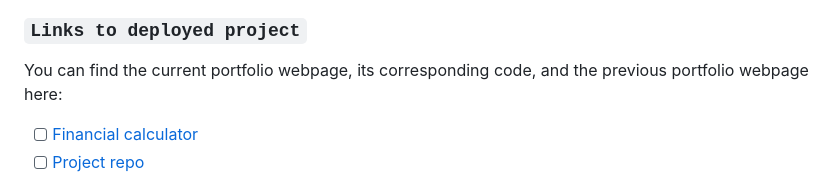
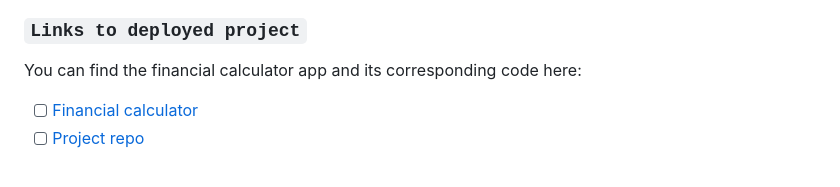
Before and after one commit to icollier77/console-finances, a Markdown page: README.md, the part around the change. Drawn GitHub-style.

Commit message:
minor change to README

```diff
--- a/README.md
+++ b/README.md
@@ -111,7 +111,7 @@ The deployed page looks like this:
 
 ### `Links to deployed project`
 
-You can find the current portfolio webpage, its corresponding code, and the previous portfolio webpage here:
+You can find the financial calculator app and its corresponding code here:
 
 - [ ] [Financial calculator][deployed-url]
 - [ ] [Project repo][repo-url]
```
